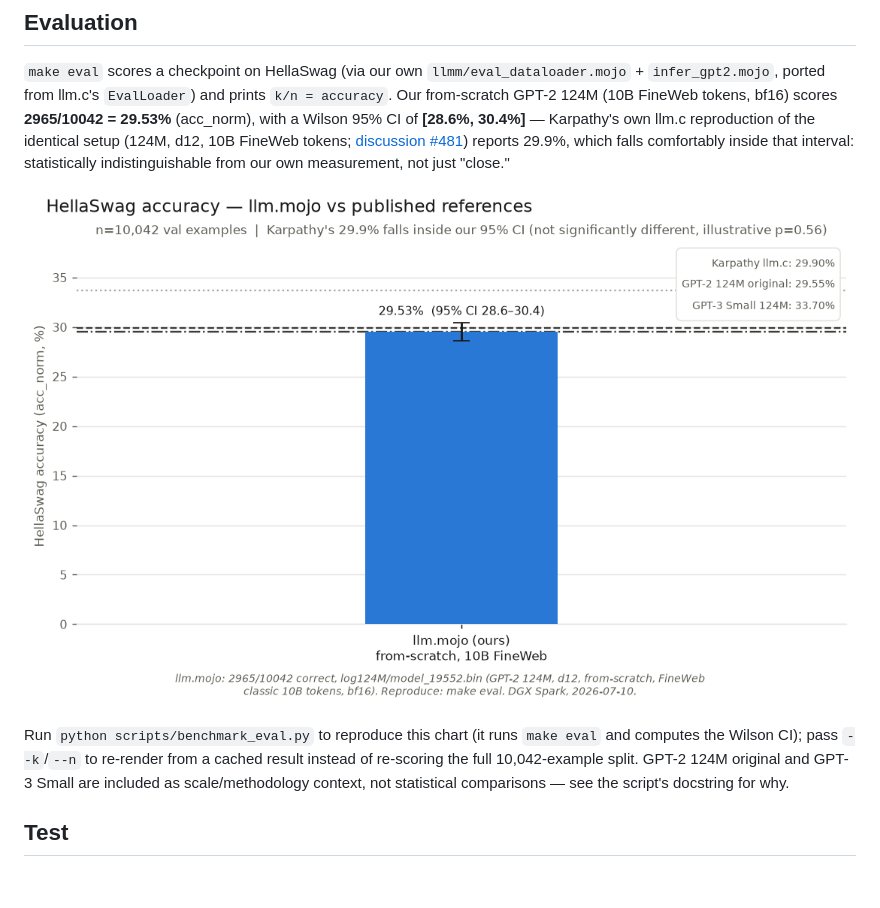
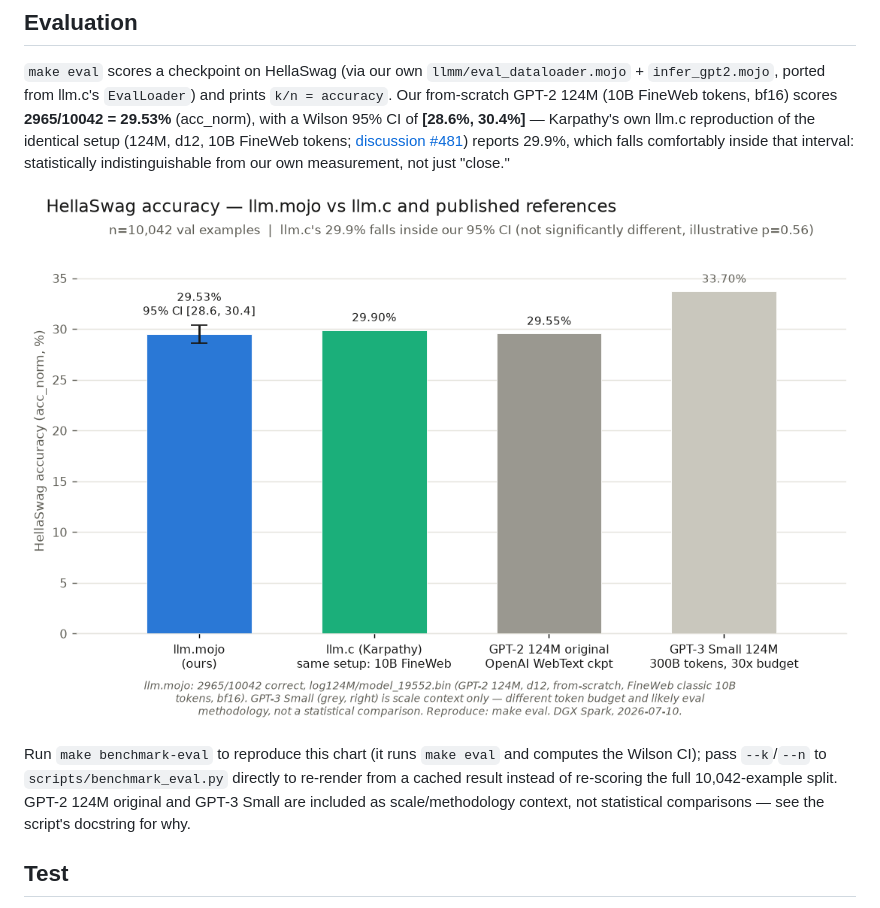
Before and after one commit to ulmentflam/llm.mojo, a Markdown page: README.md, the part around the change. Drawn GitHub-style; pictures changed too: figures/hellaswag_eval_2026-07-10_1124_NVIDIA-GB10_DGX-Spark.png (deleted), figures/hellaswag_eval_2026-07-10_1132_NVIDIA-GB10_DGX-Spark.png (added); blank space fills up the shorter version.

```diff
--- a/README.md
+++ b/README.md
@@ -97,9 +97,9 @@ Run `make benchmark-metal` to reproduce. It runs all four arms in one shot, with
 
 `make eval` scores a checkpoint on HellaSwag (via our own `llmm/eval_dataloader.mojo` + `infer_gpt2.mojo`, ported from llm.c's `EvalLoader`) and prints `k/n = accuracy`. Our from-scratch GPT-2 124M (10B FineWeb tokens, bf16) scores **2965/10042 = 29.53%** (acc_norm), with a Wilson 95% CI of **[28.6%, 30.4%]** — Karpathy's own llm.c reproduction of the identical setup (124M, d12, 10B FineWeb tokens; [discussion #481](https://github.com/karpathy/llm.c/discussions/481)) reports 29.9%, which falls comfortably inside that interval: statistically indistinguishable from our own measurement, not just "close."
 
-!['HellaSwag Eval Comparison'](figures/hellaswag_eval_2026-07-10_1124_NVIDIA-GB10_DGX-Spark.png)
+!['HellaSwag Eval Comparison'](figures/hellaswag_eval_2026-07-10_1132_NVIDIA-GB10_DGX-Spark.png)
 
-Run `python scripts/benchmark_eval.py` to reproduce this chart (it runs `make eval` and computes the Wilson CI); pass `--k`/`--n` to re-render from a cached result instead of re-scoring the full 10,042-example split. GPT-2 124M original and GPT-3 Small are included as scale/methodology context, not statistical comparisons — see the script's docstring for why.
+Run `make benchmark-eval` to reproduce this chart (it runs `make eval` and computes the Wilson CI); pass `--k`/`--n` to `scripts/benchmark_eval.py` directly to re-render from a cached result instead of re-scoring the full 10,042-example split. GPT-2 124M original and GPT-3 Small are included as scale/methodology context, not statistical comparisons — see the script's docstring for why.
 
 ## Test
 
```
Also changed, not shown: 2 other files.
